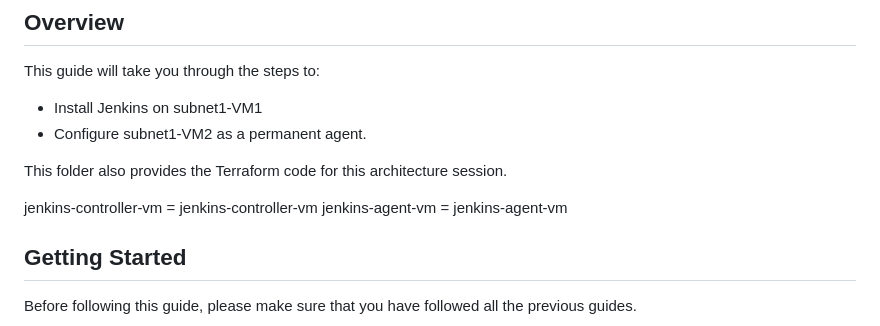
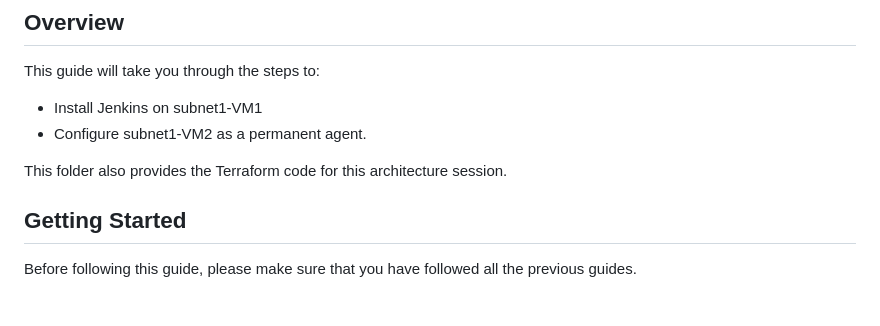
Before and after one commit to niallbee/capstone, a Markdown page: day-1/install-configure-jenkins.md, the part around the change. Drawn GitHub-style; blank space fills up the shorter version.

```diff
--- a/day-1/install-configure-jenkins.md
+++ b/day-1/install-configure-jenkins.md
@@ -5,9 +5,6 @@ This guide will take you through the steps to:
 - Configure subnet1-VM2 as a permanent agent.
 
 This folder also provides the Terraform code for this architecture session.
-
-jenkins-controller-vm = jenkins-controller-vm
-jenkins-agent-vm = jenkins-agent-vm
 
 ## Getting Started
 Before following this guide, please make sure that you have followed all the previous guides.
```
